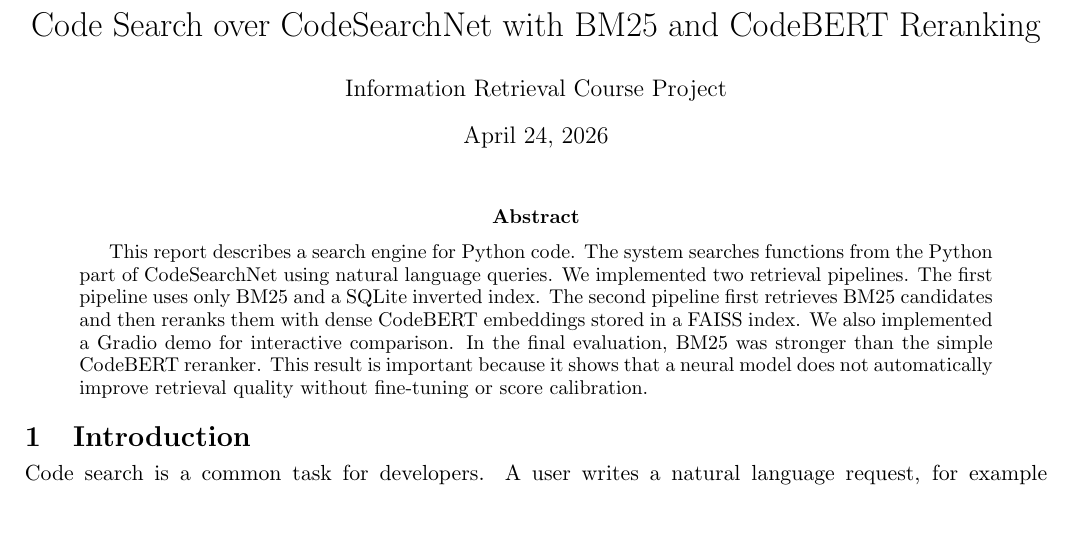
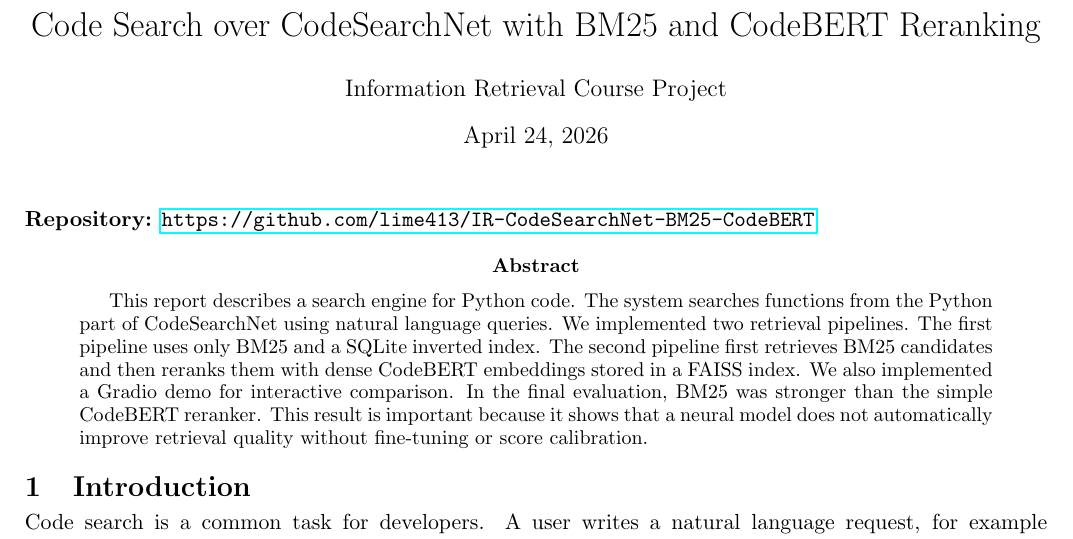
Before and after one commit to lime413/IR-CodeSearchNet-BM25-CodeBERT, a LaTeX paper (docs/report.tex): part of page 1 of 3, cut so that both start at the same text, the shorter picture padded with empty space. Compiled offline with pdfLaTeX.

Commit message:
added link to the report

```diff
--- a/docs/report.tex
+++ b/docs/report.tex
@@ -27,6 +27,9 @@
 \begin{document}
 
 \maketitle
+
+\noindent\textbf{Repository:}
+\href{https://github.com/lime413/IR-CodeSearchNet-BM25-CodeBERT}{\texttt{https://github.com/lime413/IR-CodeSearchNet-BM25-CodeBERT}}
 
 \begin{abstract}
 This report describes a search engine for Python code. The system searches
```
Also changed, not shown: docs/report.pdf.
